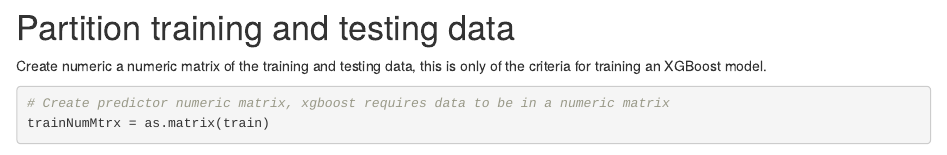
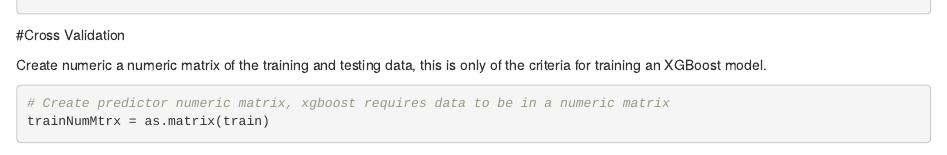
Before and after one commit to KKONZ/practicalmachinelearning, an R Markdown document (index.Rmd): the page in a window 1100 px wide, from 1490 px down before the commit and from 1460 px down after it. Rendered offline with R 4.5, knitr and Pandoc, with nearby package versions; some code elsewhere in the file could not run offline.

Commit message:
Update index.Rmd

````diff
--- a/index.Rmd
+++ b/index.Rmd
@@ -52,7 +52,7 @@ train = train[, colsZeroNA]
 test = test[, colsZeroNA]
 ```
 
-# Partition training and testing data
+#Cross Validation
 
 Create numeric a numeric matrix of the training and testing data, this is only of the criteria for training an XGBoost model.
 ```{r}
````
